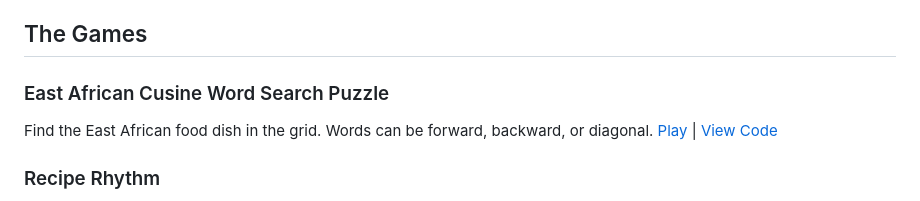
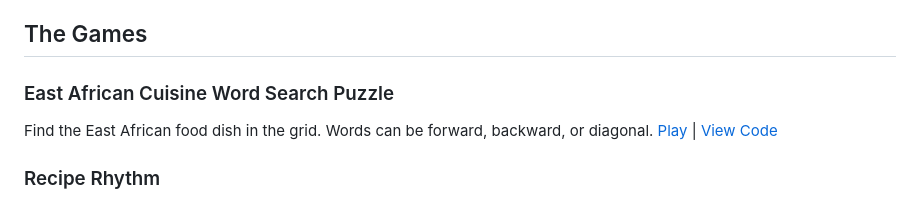
Before and after one commit to ChicAfricanCulture/ChicAfricanCulture, a Markdown page: README.md, the part around the change. Drawn GitHub-style.

```diff
--- a/README.md
+++ b/README.md
@@ -14,7 +14,7 @@ Visit the main site for field notes, recipes, and deeper stories from the kitche
 
 ## The Games
 
-### East African Cusine Word Search Puzzle
+### East African Cuisine Word Search Puzzle
 Find the East African food dish in the grid. Words can be forward, backward, or diagonal. [Play](https://chicafricanculture.github.io/east-african-food-word-search-puzzle/) | [View Code](https://github.com/ChicAfricanCulture/east-african-food-word-search-puzzle)
 
 ### Recipe Rhythm
```
